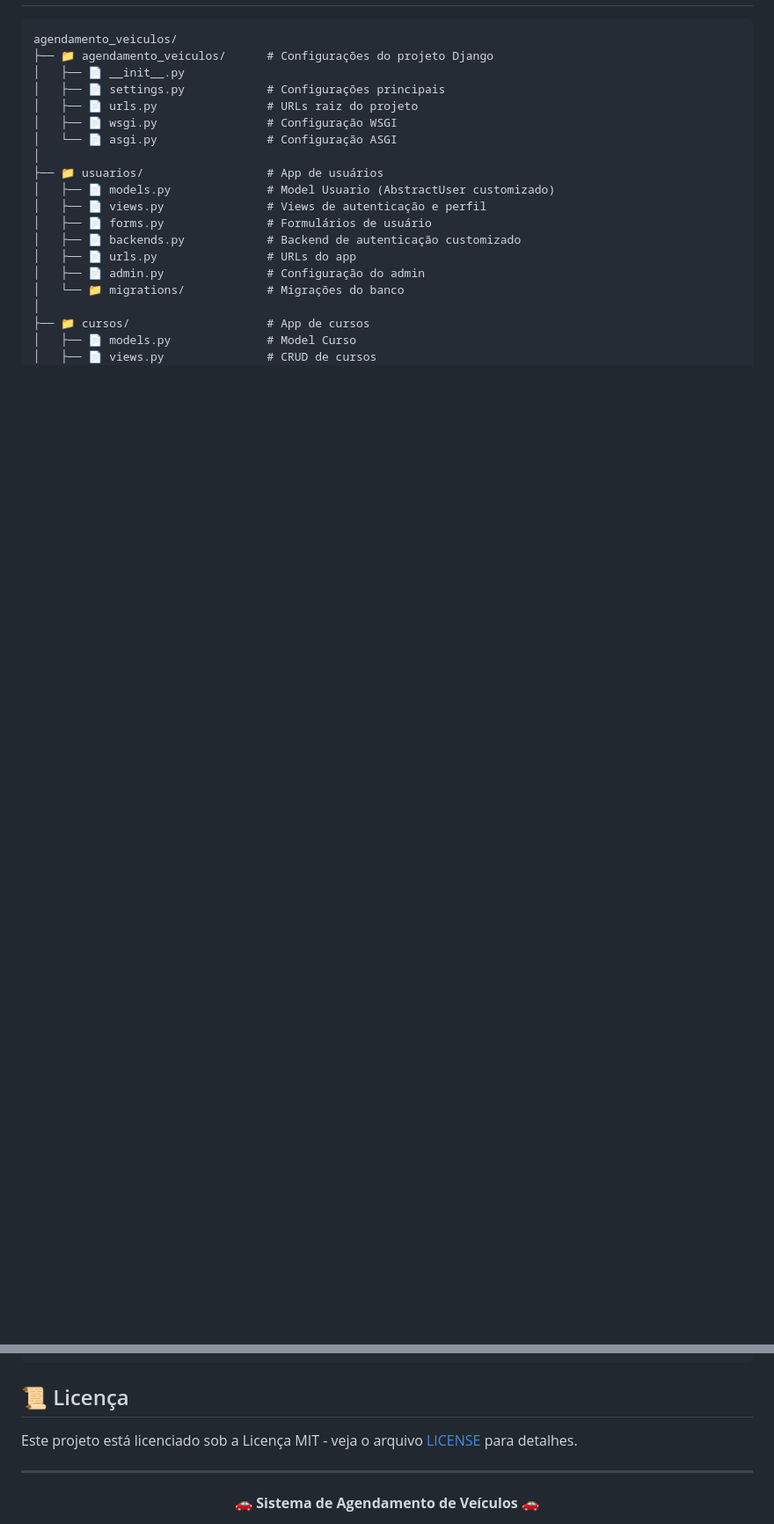
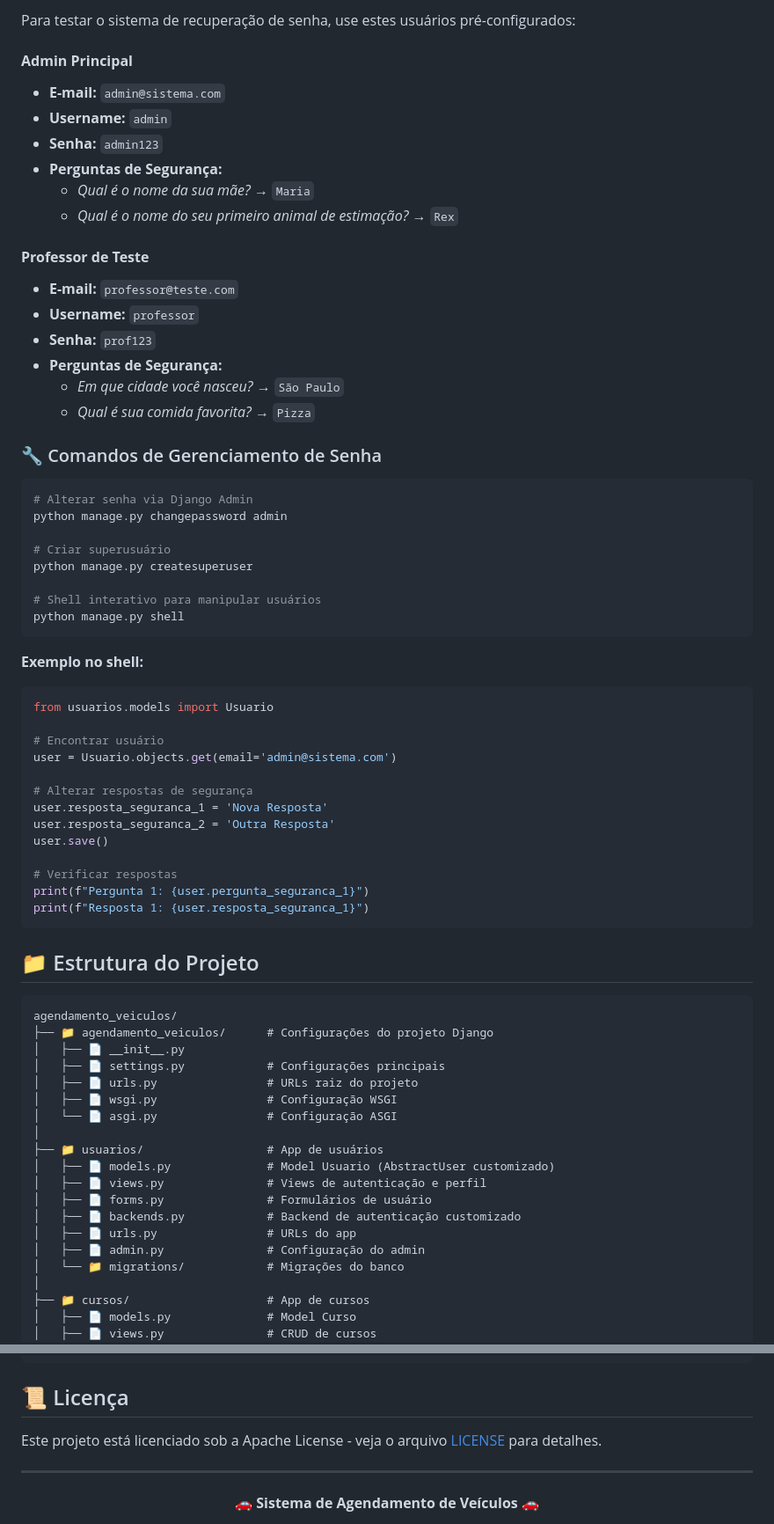
Before and after one commit to HeitorLouzeiro/agendamento_veiculos, a Markdown page: README.md, 2 parts joined by grey strips. Shown at 88% size. Drawn GitHub-style; blank space fills up the shorter version.

Commit message:
feat: atualizar README.md com informações sobre recuperação de senha e usuários de teste.

````diff
--- a/README.md
+++ b/README.md
@@ -414,3 +521,52 @@ Acesse `/admin/` para usar a interface administrativa completa do Django com rec
+Para testar o sistema de recuperação de senha, use estes usuários pré-configurados:
+
+#### **Admin Principal**
+- **E-mail:** `admin@sistema.com`
+- **Username:** `admin`
+- **Senha:** `admin123`
+- **Perguntas de Segurança:**
+  - *Qual é o nome da sua mãe?* → `Maria`
+  - *Qual é o nome do seu primeiro animal de estimação?* → `Rex`
+
+#### **Professor de Teste**
+- **E-mail:** `professor@teste.com`
+- **Username:** `professor`
+- **Senha:** `prof123`
+- **Perguntas de Segurança:**
+  - *Em que cidade você nasceu?* → `São Paulo`
+  - *Qual é sua comida favorita?* → `Pizza`
+
+### 🔧 Comandos de Gerenciamento de Senha
+
+```bash
+# Alterar senha via Django Admin
+python manage.py changepassword admin
+
+# Criar superusuário
+python manage.py createsuperuser
+
+# Shell interativo para manipular usuários
+python manage.py shell
+```
+
+**Exemplo no shell:**
+```python
+from usuarios.models import Usuario
+
+# Encontrar usuário
+user = Usuario.objects.get(email='admin@sistema.com')
+
+# Alterar respostas de segurança
+user.resposta_seguranca_1 = 'Nova Resposta'
+user.resposta_seguranca_2 = 'Outra Resposta'
+user.save()
+
+# Verificar respostas
+print(f"Pergunta 1: {user.pergunta_seguranca_1}")
+print(f"Resposta 1: {user.resposta_seguranca_1}")
+```
+
+## 📁 Estrutura do Projeto
 
 ```
 agendamento_veiculos/
@@ -620,7 +776,7 @@ chore: Tarefas de manutenção
 
 ## 📜 Licença
 
-Este projeto está licenciado sob a Licença MIT - veja o arquivo [LICENSE](LICENSE) para detalhes.
+Este projeto está licenciado sob a Apache License - veja o arquivo [LICENSE](LICENSE) para detalhes.
 
 ---
 
````
Also changed, not shown: other parts of README.md (+127 -20 lines).
